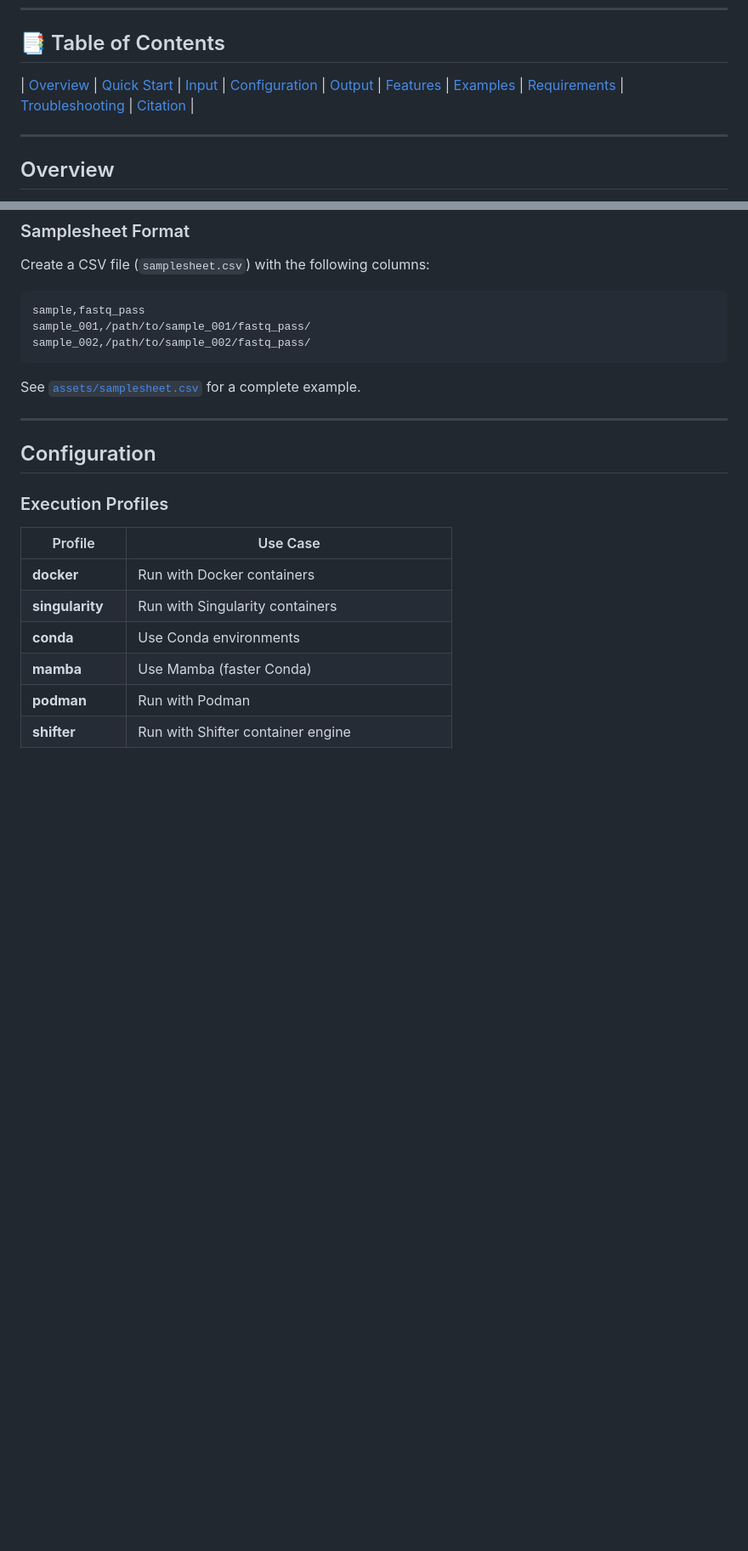
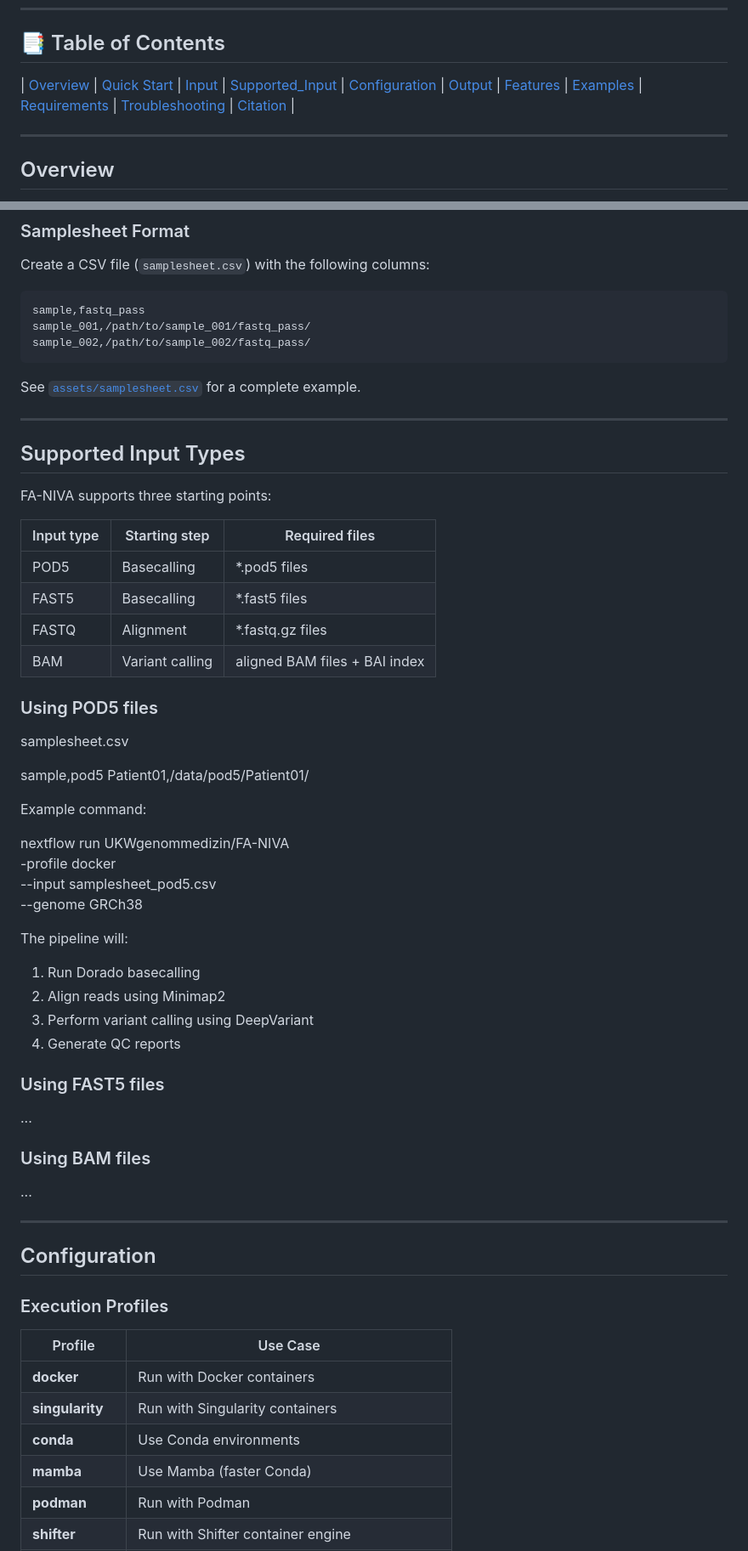
Before and after one commit to UKWgenommedizin/FA-NIVA, a Markdown page: README.md, 2 parts joined by grey strips. Shown at 85% size. GitHub-like rendering; blank space fills up the shorter version.

Commit message:
add supported input types

````diff
--- a/README.md
+++ b/README.md
@@ -6,7 +6,7 @@ A comprehensive Nextflow pipeline for analyzing long-read Nanopore sequencing da
 
 ## 📑 Table of Contents
 
-| [Overview](#overview) | [Quick Start](#quick-start) | [Input](#input-data) | [Configuration](#configuration) | [Output](#output-structure) | [Features](#pipeline-features) | [Examples](#execution-examples) | [Requirements](#system-requirements) | [Troubleshooting](#troubleshooting) | [Citation](#citation) |
+| [Overview](#overview) | [Quick Start](#quick-start) | [Input](#input-data) | [Supported_Input](#supported-input-types) | [Configuration](#configuration) | [Output](#output-structure) | [Features](#pipeline-features) | [Examples](#execution-examples) | [Requirements](#system-requirements) | [Troubleshooting](#troubleshooting) | [Citation](#citation) |
 
 ---
 
@@ -80,6 +80,48 @@ sample_002,/path/to/sample_002/fastq_pass/
 ```
 
 See [`assets/samplesheet.csv`](assets/samplesheet.csv) for a complete example.
+
+---
+
+## Supported Input Types
+
+FA-NIVA supports three starting points:
+
+| Input type | Starting step | Required files |
+|------------|---------------|----------------|
+| POD5 | Basecalling | *.pod5 files |
+| FAST5 | Basecalling | *.fast5 files |
+| FASTQ | Alignment | *.fastq.gz files |
+| BAM | Variant calling | aligned BAM files + BAI index |
+
+### Using POD5 files
+
+samplesheet.csv
+
+sample,pod5
+Patient01,/data/pod5/Patient01/
+
+Example command:
+
+nextflow run UKWgenommedizin/FA-NIVA \
+  -profile docker \
+  --input samplesheet_pod5.csv \
+  --genome GRCh38
+
+The pipeline will:
+1. Run Dorado basecalling
+2. Align reads using Minimap2
+3. Perform variant calling using DeepVariant
+4. Generate QC reports
+
+### Using FAST5 files
+
+...
+
+### Using BAM files
+
+...
+
 
 ---
 
````
